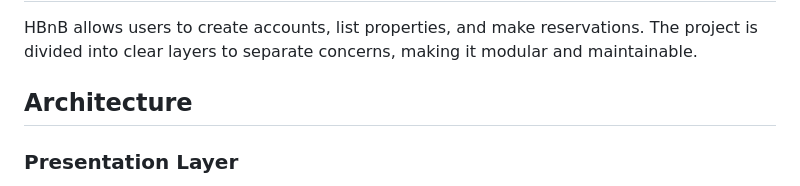
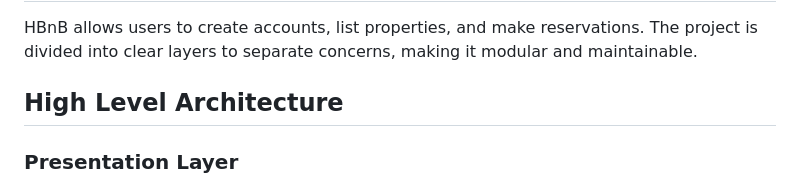
Before and after one commit to by-emrii/holbertonschool-hbnb, a Markdown page: part1/README.md, the part around the change. Rendered like a GitHub page.

Commit message:
Update High Level Architecture

```diff
--- a/part1/README.md
+++ b/part1/README.md
@@ -19,7 +19,7 @@ HBnB is a simplified Airbnb clone that allows users to manage accounts, list pla
 
 HBnB allows users to create accounts, list properties, and make reservations. The project is divided into clear layers to separate concerns, making it modular and maintainable.
 
-## Architecture
+## High Level Architecture
 
 ### Presentation Layer
 
```
